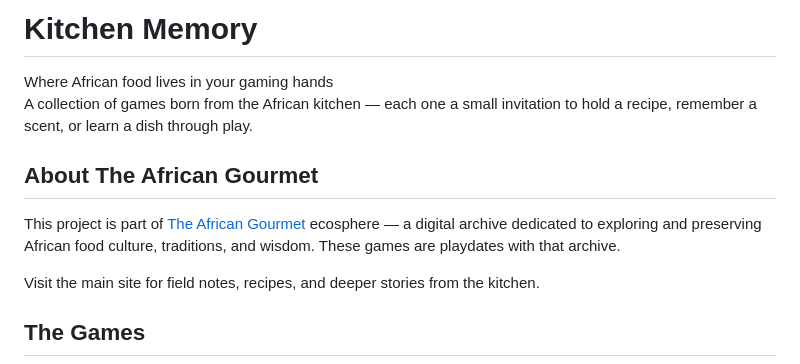
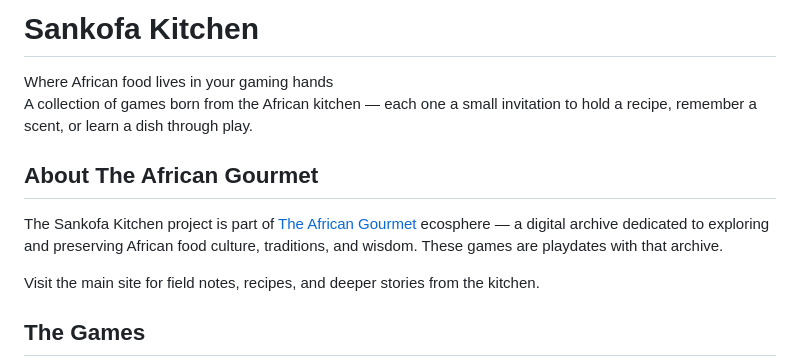
Before and after one commit to ChicAfricanCulture/ChicAfricanCulture, a Markdown page: README.md, the part around the change. Drawn GitHub-style.

```diff
--- a/README.md
+++ b/README.md
@@ -1,7 +1,7 @@
 <body>
     <div class="container">
         <div class="header">
-            <h1>Kitchen Memory</h1>
+            <h1>Sankofa Kitchen</h1>
             <div class="tagline">
                 <span>Where African food lives in your gaming hands</span>
             </div>
@@ -11,7 +11,7 @@
         </div>
         <div class="about">
             <h2>About The African Gourmet</h2>
-            <p>This project is part of <a href="https://www.theafricangourmet.com" target="_blank">The African Gourmet</a> ecosphere — a digital archive dedicated to exploring and preserving African food culture, traditions, and wisdom. These games are playdates with that archive.</p>
+            <p>The Sankofa Kitchen project is part of <a href="https://www.theafricangourmet.com" target="_blank">The African Gourmet</a> ecosphere — a digital archive dedicated to exploring and preserving African food culture, traditions, and wisdom. These games are playdates with that archive.</p>
             <p>Visit the main site for field notes, recipes, and deeper stories from the kitchen.</p>
         </div>
         <div class="games">
```
